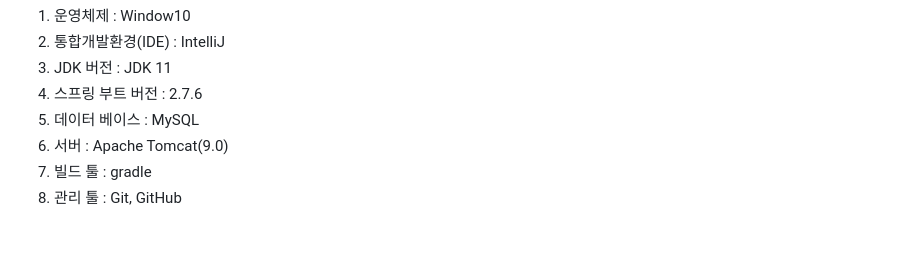
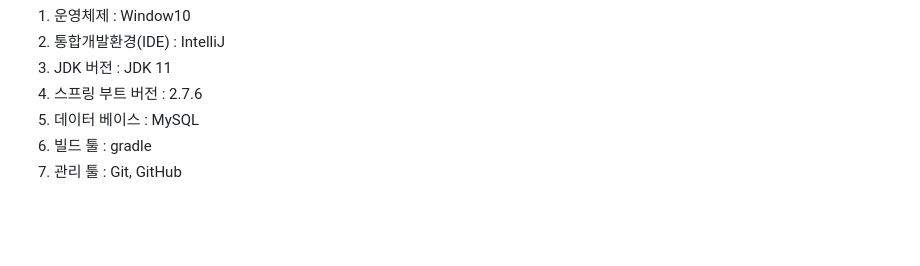
Before and after one commit to simmini/WooJooBooks, a Markdown page: README.md, the part around the change. Drawn GitHub-style.

```diff
--- a/README.md
+++ b/README.md
@@ -23,7 +23,6 @@
   <li>JDK 버전 : JDK 11</li>
   <li>스프링 부트 버전 : 2.7.6 </li>
   <li>데이터 베이스 : MySQL</li>
-  <li>서버 : Apache Tomcat(9.0)</li>
   <li>빌드 툴 : gradle</li>
   <li>관리 툴 : Git, GitHub</li>
  </ol>
```
